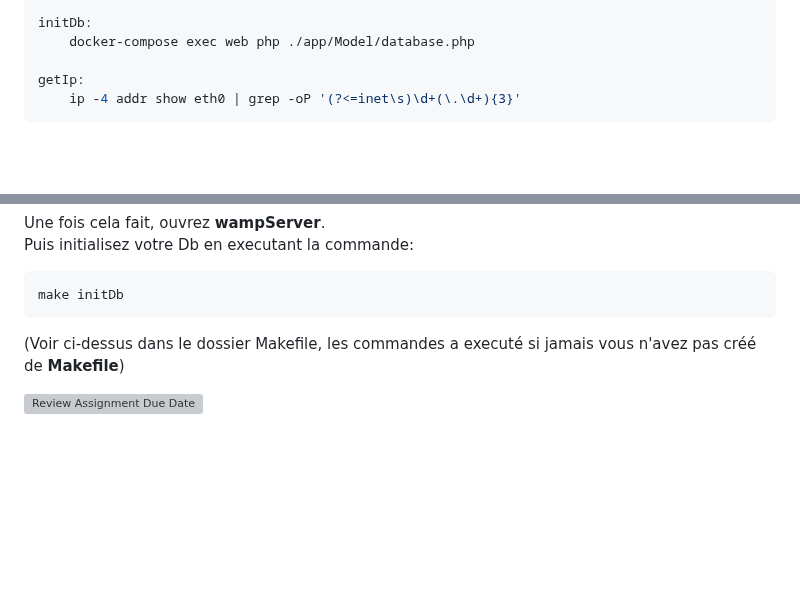
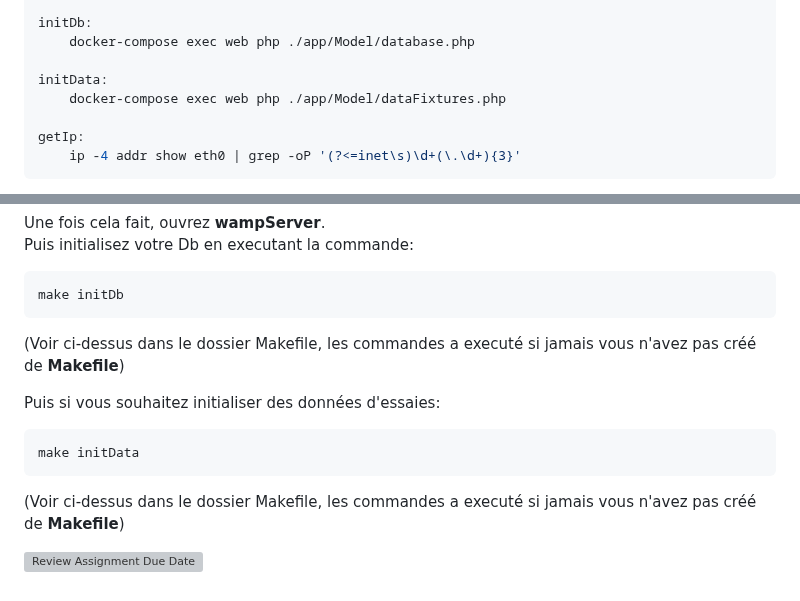
Before and after one commit to B2-Info-23-24/php-AlexandreBudan, a Markdown page: README.md, 2 parts joined by grey strips. Rendered like a GitHub page; blank space fills up the shorter version; grey boxes are pictures that could not be loaded.

Commit message:
datafixtures oka, pret pour merge

````diff
--- a/README.md
+++ b/README.md
@@ -111,6 +111,9 @@ initP:
 initDb:
 	docker-compose exec web php ./app/Model/database.php
 
+initData:
+	docker-compose exec web php ./app/Model/dataFixtures.php
+
 getIp:
 	ip -4 addr show eth0 | grep -oP '(?<=inet\s)\d+(\.\d+){3}'
 ```
@@ -163,4 +166,11 @@ make initDb
 ```
 (Voir ci-dessus dans le dossier Makefile, les commandes a executé si jamais vous n'avez pas créé de __Makefile__)
 
+Puis si vous souhaitez initialiser des données d'essaies:
+
+```bash
+make initData
+```
+(Voir ci-dessus dans le dossier Makefile, les commandes a executé si jamais vous n'avez pas créé de __Makefile__)
+
 [![Review Assignment Due Date](https://classroom.github.com/assets/deadline-readme-button-24ddc0f5d75046c5622901739e7c5dd533143b0c8e959d652212380cedb1ea36.svg)](https://classroom.github.com/a/YbKxHPdJ)
````
